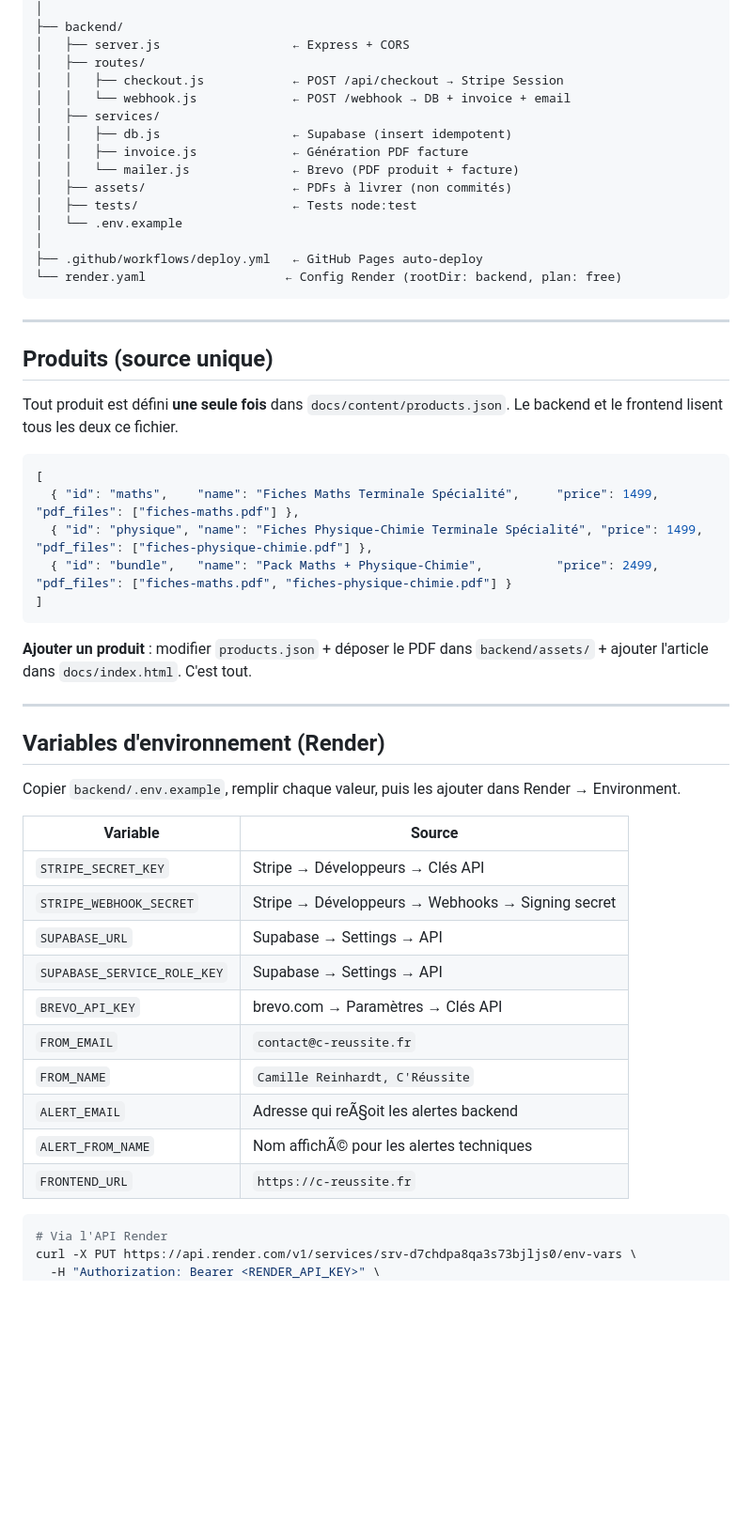
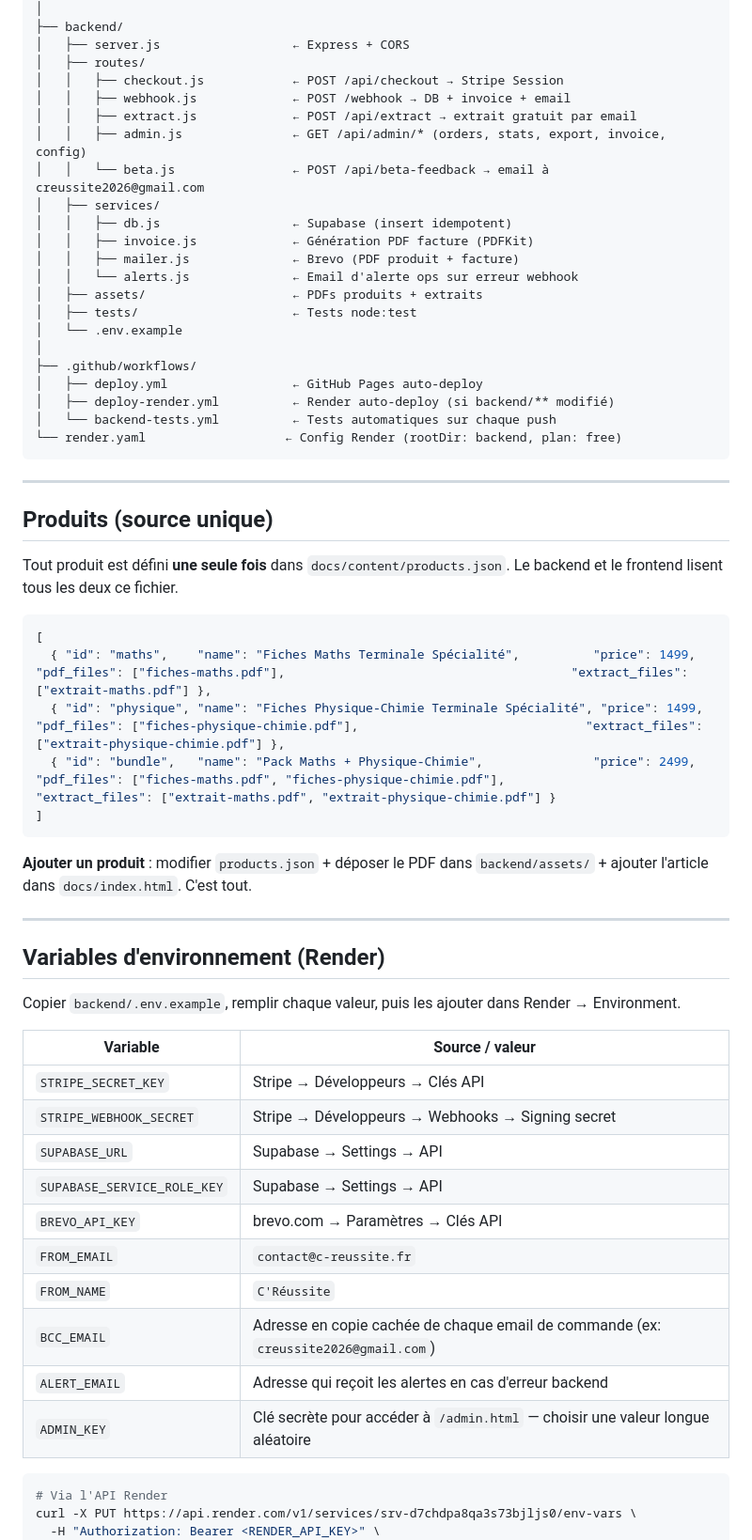
Before and after one commit to CReussite/website, a Markdown page: README.md, the part around one of its changes. Shown at 94% size. Rendered like a GitHub page; blank space fills up the shorter version.

Commit message:
docs: mise a jour LISEZ-MOI et README selon l'etat reel du projet
LISEZ-MOI.md :
- beta-feedback : correction (envoie email, pas Supabase)
- beta.html : description complete du formulaire
- admin.html : mention du bandeau mode test Stripe
- extraits PDF : marques comme FAIT (fichiers presents)
- date de synchronisation mise a jour

README.md :
- Schema DB : ajout colonnes email_sent et invoice_path
- Routes : ajout beta.js, extract.js, admin.js
- Fichiers : ajout backend-tests.yml, deploy-render.yml correct
- Variables d'env : correction encodage, ajout BCC_EMAIL et ADMIN_KEY, suppression FRONTEND_URL inutilise
- products.json : ajout extract_files manquant

````diff
--- a/README.md
+++ b/README.md
@@ -60,16 +60,23 @@ CReussite/
 │   ├── server.js                  ← Express + CORS
 │   ├── routes/
 │   │   ├── checkout.js            ← POST /api/checkout → Stripe Session
-│   │   └── webhook.js             ← POST /webhook → DB + invoice + email
+│   │   ├── webhook.js             ← POST /webhook → DB + invoice + email
+│   │   ├── extract.js             ← POST /api/extract → extrait gratuit par email
+│   │   ├── admin.js               ← GET /api/admin/* (orders, stats, export, invoice, config)
+│   │   └── beta.js                ← POST /api/beta-feedback → email à creussite2026@gmail.com
 │   ├── services/
 │   │   ├── db.js                  ← Supabase (insert idempotent)
-│   │   ├── invoice.js             ← Génération PDF facture
-│   │   └── mailer.js              ← Brevo (PDF produit + facture)
-│   ├── assets/                    ← PDFs à livrer (non commités)
+│   │   ├── invoice.js             ← Génération PDF facture (PDFKit)
+│   │   ├── mailer.js              ← Brevo (PDF produit + facture)
+│   │   └── alerts.js              ← Email d'alerte ops sur erreur webhook
+│   ├── assets/                    ← PDFs produits + extraits
 │   ├── tests/                     ← Tests node:test
 │   └── .env.example
 │
-├── .github/workflows/deploy.yml   ← GitHub Pages auto-deploy
+├── .github/workflows/
+│   ├── deploy.yml                 ← GitHub Pages auto-deploy
+│   ├── deploy-render.yml          ← Render auto-deploy (si backend/** modifié)
+│   └── backend-tests.yml          ← Tests automatiques sur chaque push
 └── render.yaml                   ← Config Render (rootDir: backend, plan: free)
 ```
 
@@ -82,9 +89,9 @@ Le backend et le frontend lisent tous les deux ce fichier.
 
 ```json
 [
-  { "id": "maths",    "name": "Fiches Maths Terminale Spécialité",     "price": 1499, "pdf_files": ["fiches-maths.pdf"] },
-  { "id": "physique", "name": "Fiches Physique-Chimie Terminale Spécialité", "price": 1499, "pdf_files": ["fiches-physique-chimie.pdf"] },
-  { "id": "bundle",   "name": "Pack Maths + Physique-Chimie",          "price": 2499, "pdf_files": ["fiches-maths.pdf", "fiches-physique-chimie.pdf"] }
+  { "id": "maths",    "name": "Fiches Maths Terminale Spécialité",          "price": 1499, "pdf_files": ["fiches-maths.pdf"],                                       "extract_files": ["extrait-maths.pdf"] },
+  { "id": "physique", "name": "Fiches Physique-Chimie Terminale Spécialité", "price": 1499, "pdf_files": ["fiches-physique-chimie.pdf"],                               "extract_files": ["extrait-physique-chimie.pdf"] },
+  { "id": "bundle",   "name": "Pack Maths + Physique-Chimie",               "price": 2499, "pdf_files": ["fiches-maths.pdf", "fiches-physique-chimie.pdf"],             "extract_files": ["extrait-maths.pdf", "extrait-physique-chimie.pdf"] }
 ]
 ```
 
@@ -96,18 +103,18 @@ Le backend et le frontend lisent tous les deux ce fichier.
 
 Copier `backend/.env.example`, remplir chaque valeur, puis les ajouter dans Render → Environment.
 
-| Variable | Source |
-|----------|--------|
+| Variable | Source / valeur |
+|----------|----------------|
 | `STRIPE_SECRET_KEY` | Stripe → Développeurs → Clés API |
 | `STRIPE_WEBHOOK_SECRET` | Stripe → Développeurs → Webhooks → Signing secret |
 | `SUPABASE_URL` | Supabase → Settings → API |
 | `SUPABASE_SERVICE_ROLE_KEY` | Supabase → Settings → API |
 | `BREVO_API_KEY` | brevo.com → Paramètres → Clés API |
 | `FROM_EMAIL` | `contact@c-reussite.fr` |
-| `FROM_NAME` | `Camille Reinhardt, C'Réussite` |
-| `ALERT_EMAIL` | Adresse qui reÃ§oit les alertes backend |
-| `ALERT_FROM_NAME` | Nom affichÃ© pour les alertes techniques |
-| `FRONTEND_URL` | `https://c-reussite.fr` |
+| `FROM_NAME` | `C'Réussite` |
+| `BCC_EMAIL` | Adresse en copie cachée de chaque email de commande (ex: `creussite2026@gmail.com`) |
+| `ALERT_EMAIL` | Adresse qui reçoit les alertes en cas d'erreur backend |
+| `ADMIN_KEY` | Clé secrète pour accéder à `/admin.html` — choisir une valeur longue aléatoire |
 
 ```bash
 # Via l'API Render
````
Also changed, not shown: other parts of README.md (+11 -7 lines), LISEZ-MOI.md (+5 -5 lines).
